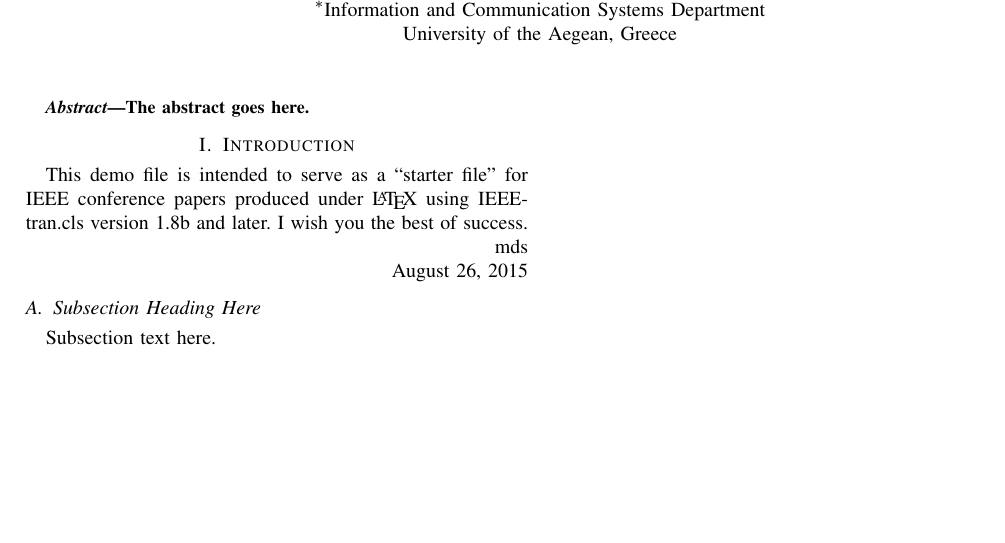
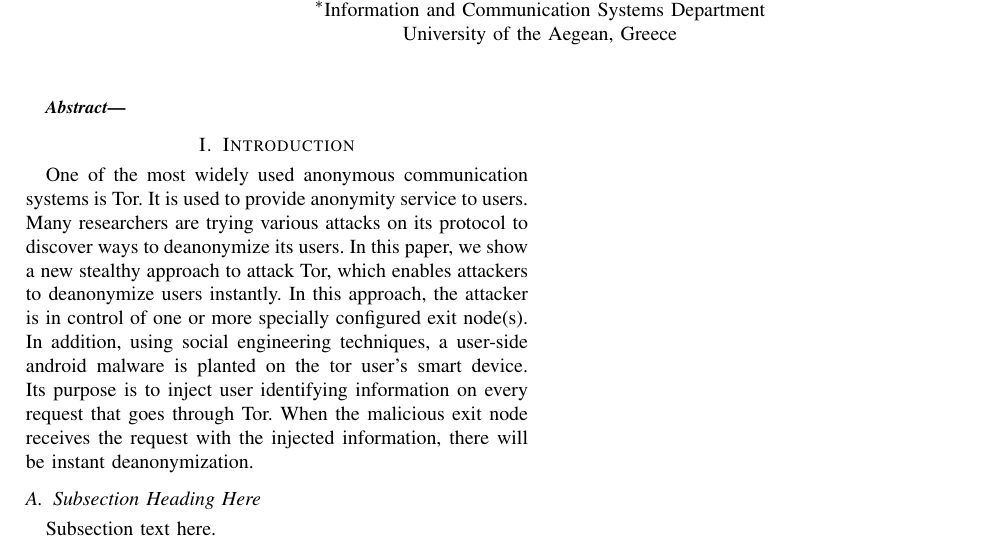
Before and after one commit to PaRaDiSoS/paper, a LaTeX paper (malorbot.tex): part of the page, cut so that both start at the same text, the shorter picture padded with empty space. Compiled offline with pdfLaTeX; a missing font is replaced by an installed copy or a similar font; a LaTeX package or settings file that is missing is left out.

Commit message:
Introduction

```diff
--- a/malorbot.tex
+++ b/malorbot.tex
@@ -368,7 +368,7 @@ University of the Aegean, Greece}}}
 % As a general rule, do not put math, special symbols or citations
 % in the abstract
 \begin{abstract}
-The abstract goes here.
+
 \end{abstract}
 
 % no keywords
@@ -390,16 +390,15 @@ The abstract goes here.
 
 \section{Introduction}
 % no \IEEEPARstart
-This demo file is intended to serve as a ``starter file''
-for IEEE conference papers produced under \LaTeX\ using
-IEEEtran.cls version 1.8b and later.
+One of the most widely used anonymous communication systems is Tor.
+It is used to provide anonymity service to users.
+Many researchers are trying various attacks on its protocol to discover ways to deanonymize its users.
+In this paper, we show a new stealthy approach to attack Tor,
+which enables attackers to deanonymize users instantly.
+In this approach, the attacker is in control of one or more specially configured exit node(s). In addition, using social engineering techniques, a user-side android malware is planted on the tor user's smart device. Its purpose is to inject user identifying information on every request that goes through Tor.
+When the malicious exit node receives the request with the injected information, there will be instant deanonymization.
 % You must have at least 2 lines in the paragraph with the drop letter
 % (should never be an issue)
-I wish you the best of success.
-
-\hfill mds
-
-\hfill August 26, 2015
 
 \subsection{Subsection Heading Here}
 Subsection text here.
```
Also changed, not shown: malorbot.pdf.
